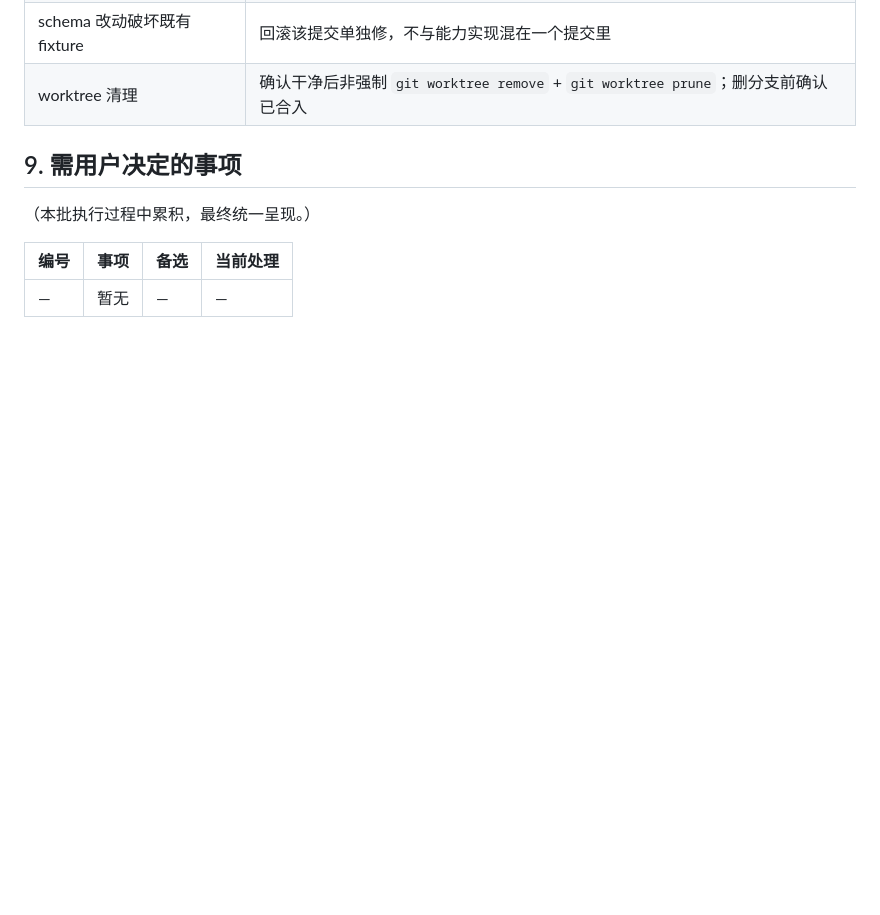
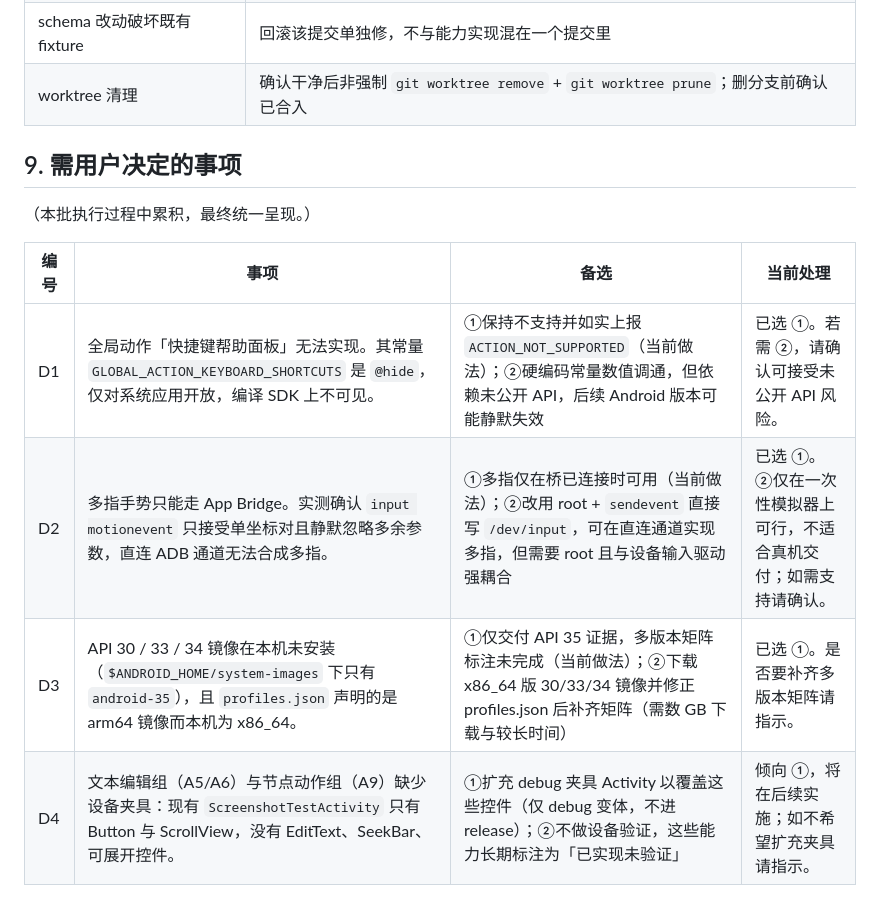
Before and after one commit to lejunyang/ai-auto-android, a Markdown page: docs/action-surface-tasks.md, the part around one of its changes. Rendered like a GitHub page; blank space fills up the shorter version.

```diff
--- a/docs/action-surface-tasks.md
+++ b/docs/action-surface-tasks.md
@@ -165,4 +184,7 @@ release 变体不得引入任何 test-only 入口。
 
 | 编号 | 事项 | 备选 | 当前处理 |
 | --- | --- | --- | --- |
-| — | 暂无 | — | — |
+| D1 | 全局动作「快捷键帮助面板」无法实现。其常量 `GLOBAL_ACTION_KEYBOARD_SHORTCUTS` 是 `@hide`，仅对系统应用开放，编译 SDK 上不可见。 | ①保持不支持并如实上报 `ACTION_NOT_SUPPORTED`（当前做法）；②硬编码常量数值调通，但依赖未公开 API，后续 Android 版本可能静默失效 | 已选 ①。若需 ②，请确认可接受未公开 API 风险。 |
+| D2 | 多指手势只能走 App Bridge。实测确认 `input motionevent` 只接受单坐标对且静默忽略多余参数，直连 ADB 通道无法合成多指。 | ①多指仅在桥已连接时可用（当前做法）；②改用 root + `sendevent` 直接写 `/dev/input`，可在直连通道实现多指，但需要 root 且与设备输入驱动强耦合 | 已选 ①。②仅在一次性模拟器上可行，不适合真机交付；如需支持请确认。 |
+| D3 | API 30 / 33 / 34 镜像在本机未安装（`$ANDROID_HOME/system-images` 下只有 `android-35`），且 `profiles.json` 声明的是 arm64 镜像而本机为 x86_64。 | ①仅交付 API 35 证据，多版本矩阵标注未完成（当前做法）；②下载 x86_64 版 30/33/34 镜像并修正 profiles.json 后补齐矩阵（需数 GB 下载与较长时间） | 已选 ①。是否要补齐多版本矩阵请指示。 |
+| D4 | 文本编辑组（A5/A6）与节点动作组（A9）缺少设备夹具：现有 `ScreenshotTestActivity` 只有 Button 与 ScrollView，没有 EditText、SeekBar、可展开控件。 | ①扩充 debug 夹具 Activity 以覆盖这些控件（仅 debug 变体，不进 release）；②不做设备验证，这些能力长期标注为「已实现未验证」 | 倾向 ①，将在后续实施；如不希望扩充夹具请指示。 |
```
Also changed, not shown: other parts of docs/action-surface-tasks.md (+32 -13 lines).
